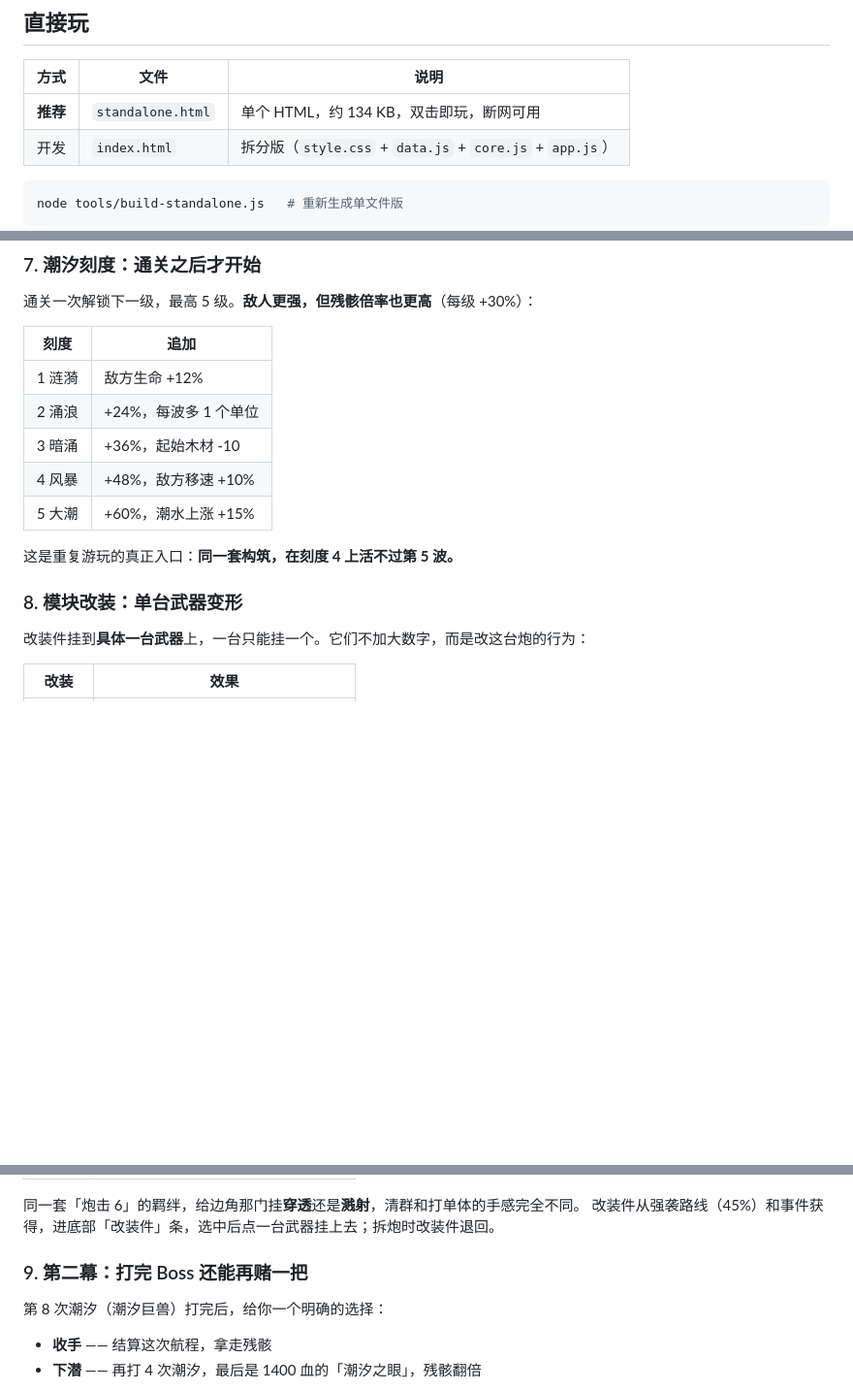
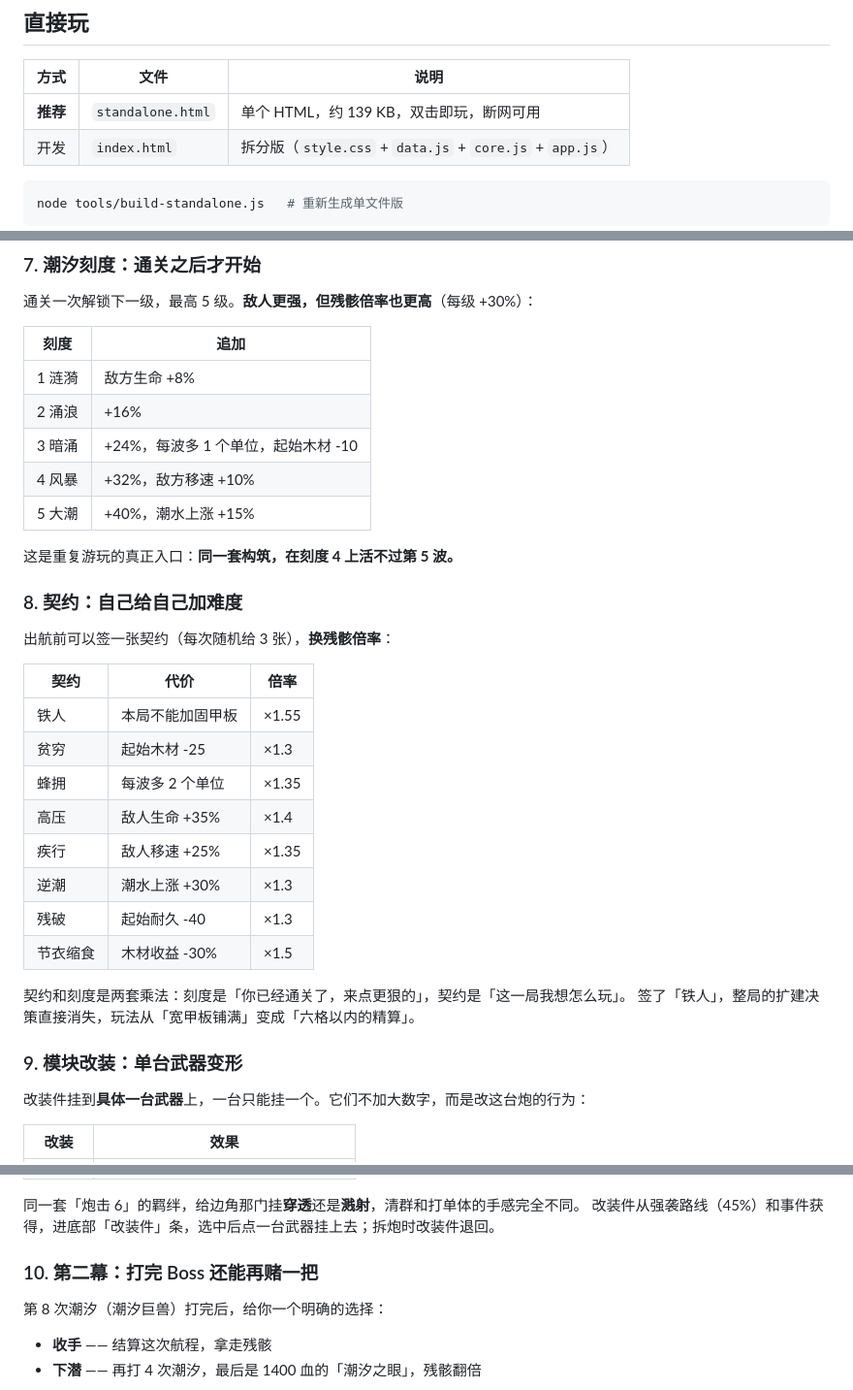
Before and after one commit to MERCY-LIN/tide-ark, a Markdown page: README.md, 3 parts joined by grey strips. Shown at 97% size. Drawn GitHub-style; blank space fills up the shorter version.

````diff
--- a/README.md
+++ b/README.md
@@ -24,7 +24,7 @@
 
 | 方式 | 文件 | 说明 |
 |---|---|---|
-| **推荐** | `standalone.html` | 单个 HTML，约 134 KB，双击即玩，断网可用 |
+| **推荐** | `standalone.html` | 单个 HTML，约 139 KB，双击即玩，断网可用 |
 | 开发 | `index.html` | 拆分版（`style.css` + `data.js` + `core.js` + `app.js`） |
 
 ```bash
@@ -127,15 +132,33 @@ node tools/build-standalone.js   # 重新生成单文件版
 
 | 刻度 | 追加 |
 |---|---|
-| 1 涟漪 | 敌方生命 +12% |
-| 2 涌浪 | +24%，每波多 1 个单位 |
-| 3 暗涌 | +36%，起始木材 -10 |
-| 4 风暴 | +48%，敌方移速 +10% |
-| 5 大潮 | +60%，潮水上涨 +15% |
+| 1 涟漪 | 敌方生命 +8% |
+| 2 涌浪 | +16% |
+| 3 暗涌 | +24%，每波多 1 个单位，起始木材 -10 |
+| 4 风暴 | +32%，敌方移速 +10% |
+| 5 大潮 | +40%，潮水上涨 +15% |
 
 这是重复游玩的真正入口：**同一套构筑，在刻度 4 上活不过第 5 波。**
 
-### 8. 模块改装：单台武器变形
+### 8. 契约：自己给自己加难度
+
+出航前可以签一张契约（每次随机给 3 张），**换残骸倍率**：
+
+| 契约 | 代价 | 倍率 |
+|---|---|---|
+| 铁人 | 本局不能加固甲板 | ×1.55 |
+| 贫穷 | 起始木材 -25 | ×1.3 |
+| 蜂拥 | 每波多 2 个单位 | ×1.35 |
+| 高压 | 敌人生命 +35% | ×1.4 |
+| 疾行 | 敌人移速 +25% | ×1.35 |
+| 逆潮 | 潮水上涨 +30% | ×1.3 |
+| 残破 | 起始耐久 -40 | ×1.3 |
+| 节衣缩食 | 木材收益 -30% | ×1.5 |
+
+契约和刻度是两套乘法：刻度是「你已经通关了，来点更狠的」，契约是「这一局我想怎么玩」。
+签了「铁人」，整局的扩建决策直接消失，玩法从「宽甲板铺满」变成「六格以内的精算」。
+
+### 9. 模块改装：单台武器变形
 
 改装件挂到**具体一台武器**上，一台只能挂一个。它们不加大数字，而是改这台炮的行为：
 
@@ -154,7 +177,7 @@ node tools/build-standalone.js   # 重新生成单文件版
 同一套「炮击 6」的羁绊，给边角那门挂**穿透**还是**溅射**，清群和打单体的手感完全不同。
 改装件从强袭路线（45%）和事件获得，进底部「改装件」条，选中后点一台武器挂上去；拆炮时改装件退回。
 
-### 9. 第二幕：打完 Boss 还能再赌一把
+### 10. 第二幕：打完 Boss 还能再赌一把
 
 第 8 次潮汐（潮汐巨兽）打完后，给你一个明确的选择：
 
````
Also changed, not shown: other parts of README.md (+9 -3 lines), docs/dock.png, docs/ship.png, 5 other files.
